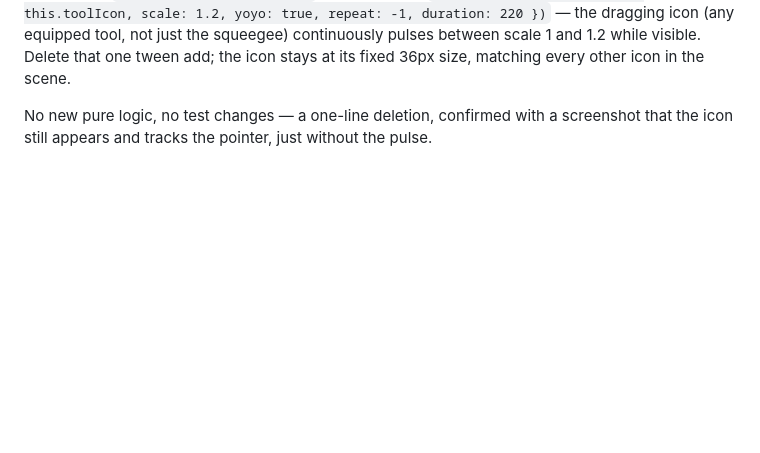
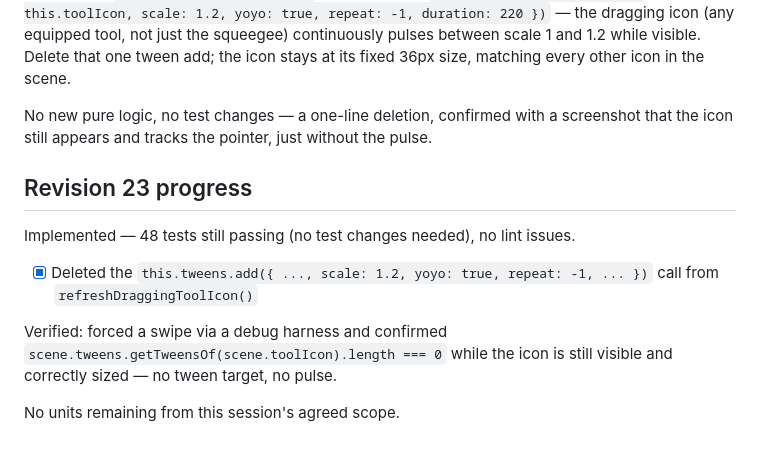
Before and after one commit to MrTengil/windowcleanerhtml, a Markdown page: .feature-spec.md, the part around the change. Drawn GitHub-style; blank space fills up the shorter version.

Commit message:
docs: update feature specification

```diff
--- a/.feature-spec.md
+++ b/.feature-spec.md
@@ -1123,3 +1123,17 @@ while visible. Delete that one tween add; the icon stays at its fixed
 No new pure logic, no test changes — a one-line deletion, confirmed
 with a screenshot that the icon still appears and tracks the pointer,
 just without the pulse.
+
+## Revision 23 progress
+
+Implemented — 48 tests still passing (no test changes needed), no
+lint issues.
+
+- [x] Deleted the `this.tweens.add({ ..., scale: 1.2, yoyo: true,
+      repeat: -1, ... })` call from `refreshDraggingToolIcon()`
+
+Verified: forced a swipe via a debug harness and confirmed
+`scene.tweens.getTweensOf(scene.toolIcon).length === 0` while the icon
+is still visible and correctly sized — no tween target, no pulse.
+
+No units remaining from this session's agreed scope.
```
